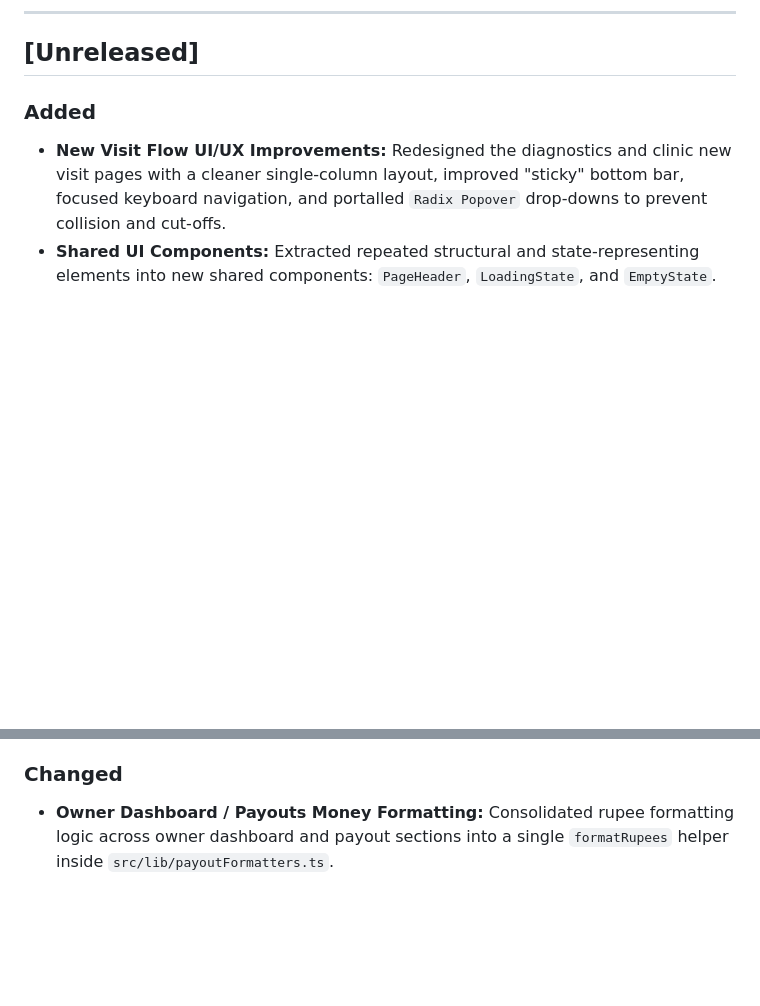
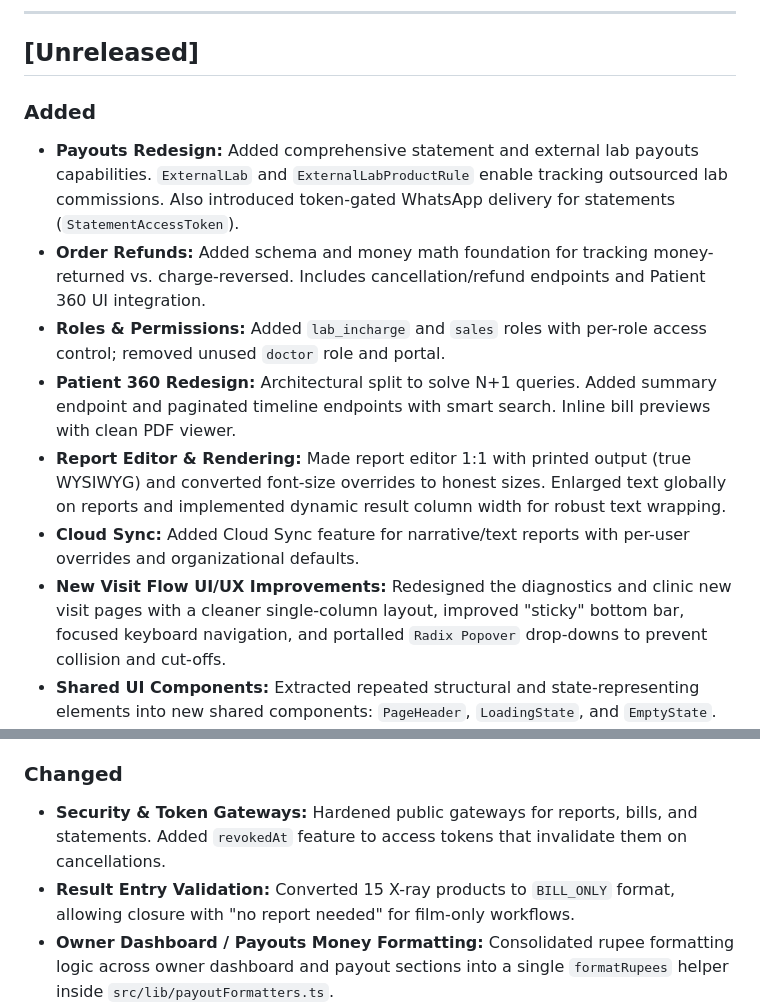
Before and after one commit to sunkenship2025/sobhana-portal, a Markdown page: documentation/CHANGELOG.md, 2 parts joined by grey strips. GitHub-like rendering; blank space fills up the shorter version.

Commit message:
docs: update documentation from recent code changes

```diff
--- a/documentation/CHANGELOG.md
+++ b/documentation/CHANGELOG.md
@@ -9,6 +9,12 @@ For *why* a change was made (not just what), see [`DECISIONS.md`](DECISIONS.md).
 ## [Unreleased]
 
 ### Added
+- **Payouts Redesign:** Added comprehensive statement and external lab payouts capabilities. `ExternalLab` and `ExternalLabProductRule` enable tracking outsourced lab commissions. Also introduced token-gated WhatsApp delivery for statements (`StatementAccessToken`).
+- **Order Refunds:** Added schema and money math foundation for tracking money-returned vs. charge-reversed. Includes cancellation/refund endpoints and Patient 360 UI integration.
+- **Roles & Permissions:** Added `lab_incharge` and `sales` roles with per-role access control; removed unused `doctor` role and portal.
+- **Patient 360 Redesign:** Architectural split to solve N+1 queries. Added summary endpoint and paginated timeline endpoints with smart search. Inline bill previews with clean PDF viewer.
+- **Report Editor & Rendering:** Made report editor 1:1 with printed output (true WYSIWYG) and converted font-size overrides to honest sizes. Enlarged text globally on reports and implemented dynamic result column width for robust text wrapping.
+- **Cloud Sync:** Added Cloud Sync feature for narrative/text reports with per-user overrides and organizational defaults.
 - **New Visit Flow UI/UX Improvements:** Redesigned the diagnostics and clinic new visit pages with a cleaner single-column layout, improved "sticky" bottom bar, focused keyboard navigation, and portalled `Radix Popover` drop-downs to prevent collision and cut-offs.
 - **Shared UI Components:** Extracted repeated structural and state-representing elements into new shared components: `PageHeader`, `LoadingState`, and `EmptyState`.
 - **Visit Defaults Persistence:** Added `visitDefaultsStore` Zustand store to automatically persist the front-desk operator's last choices (e.g., payment mode, consulting doctor) for seamless repetitive data entry.
@@ -22,6 +28,8 @@ For *why* a change was made (not just what), see [`DECISIONS.md`](DECISIONS.md).
 - **Bill Payment Status:** The generated bill PDFs now display the payment status (e.g. PAID, PENDING) matching the actual bill transaction state.
 
 ### Changed
+- **Security & Token Gateways:** Hardened public gateways for reports, bills, and statements. Added `revokedAt` feature to access tokens that invalidate them on cancellations.
+- **Result Entry Validation:** Converted 15 X-ray products to `BILL_ONLY` format, allowing closure with "no report needed" for film-only workflows.
 - **Owner Dashboard / Payouts Money Formatting:** Consolidated rupee formatting logic across owner dashboard and payout sections into a single `formatRupees` helper inside `src/lib/payoutFormatters.ts`.
 - **Theme Color Tokenization:** Tokenized hard-coded background, text, and border colors (destructive red, gray/slate) in owner interfaces into a single source-of-truth `TOKENS` object.
 - **Diagnostics New Visit Navigation:** Improved keyboard navigation flow and UI stability (fixed crash/event stealing bugs on Patient selection) in the Diagnostics New Visit form.
```
Also changed, not shown: documentation/ARCHITECTURE.md (+9 -8 lines), documentation/runbooks/audit-report-2026-07-06.md (added, +22 -0 lines).
